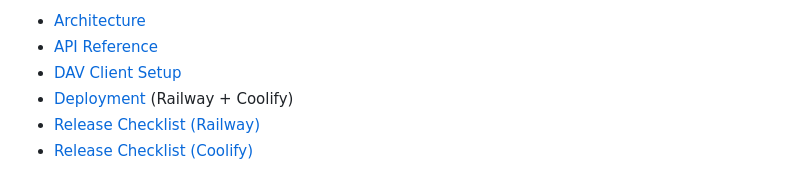
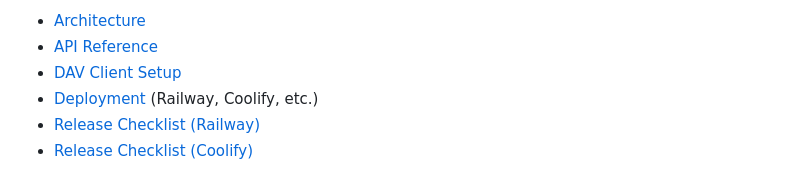
Before and after one commit to kaffolder7/davvy, a Markdown page: README.md, the part around the change. Drawn GitHub-style.

Commit message:
docs: update deployment section in README
Revise the deployment section to mention "Railway, Coolify, etc." instead of just "Railway + Coolify." This change clarifies that additional deployment platforms are supported and ensures the documentation remains flexible for future additions.

```diff
--- a/README.md
+++ b/README.md
@@ -147,6 +147,6 @@ See docs:
 - [Architecture](docs/architecture.md)
 - [API Reference](docs/api.md)
 - [DAV Client Setup](docs/clients.md)
-- [Deployment](docs/deployment.md) (Railway + Coolify)
+- [Deployment](docs/deployment.md) (Railway, Coolify, etc.)
 - [Release Checklist (Railway)](docs/release-checklist.md)
 - [Release Checklist (Coolify)](docs/release-checklist-coolify.md)
```
